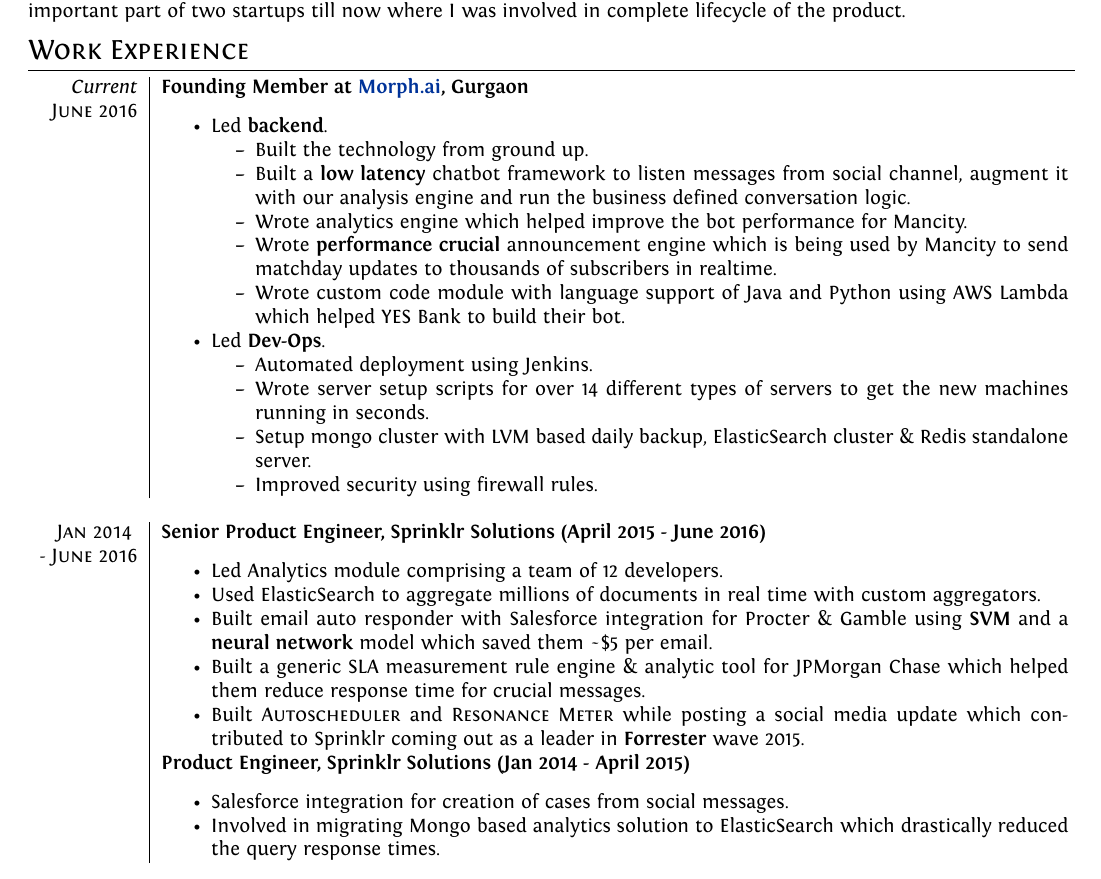
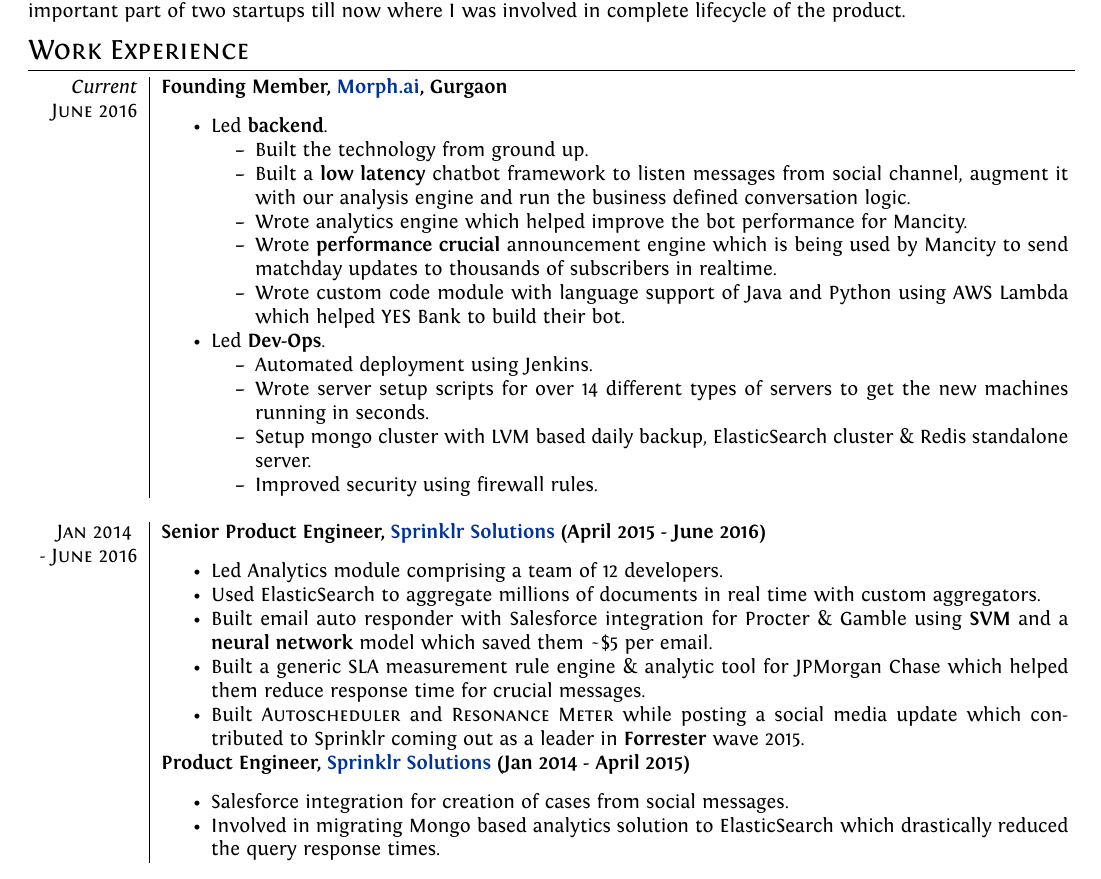
Before and after one commit to inuishan/resume, a LaTeX CV (resume.tex): part of the page, cut so that both start at the same text. Compiled offline with XeLaTeX.

Commit message:
added links

```diff
--- a/resume.tex
+++ b/resume.tex
@@ -87,7 +87,7 @@
 %Section: Work Experience at the top
 \section{Work Experience}
 \begin{tabular}{r|p{16cm}}
- \emph{Current} & \textbf{Founding Member at \href{http://www.morph.ai}{Morph.ai}, Gurgaon} \\\textsc{June 2016}&
+ \emph{Current} & \textbf{Founding Member, \href{http://www.morph.ai}{Morph.ai}, Gurgaon} \\\textsc{June 2016}&
  \begin{itemize}[noitemsep]
  \item Led \textbf{backend}.
  \begin{itemize}[noitemsep]
@@ -107,7 +107,7 @@
  \end{itemize}
  \end{itemize}\\\multicolumn{2}{c}{} \\
 
- \textsc{Jan 2014 } & \textbf{Senior Product Engineer, Sprinklr Solutions (April 2015 - June 2016)} \\\textsc{- June 2016}&
+ \textsc{Jan 2014 } & \textbf{Senior Product Engineer, \href{http://sprinklr.com/}{Sprinklr Solutions} (April 2015 - June 2016)} \\\textsc{- June 2016}&
  \begin{itemize}[noitemsep]
  \item Led Analytics module comprising a team of 12 developers.
  \item Used ElasticSearch to aggregate millions of documents in real time with custom aggregators.
@@ -116,7 +116,7 @@
  \item Built \textsc{Autoscheduler} and \textsc{Resonance Meter} while posting a social media update which contributed to Sprinklr coming out as a leader in \textbf{Forrester} wave 2015.
  \end{itemize}
  \\&
- \textbf{Product Engineer, Sprinklr Solutions (Jan 2014 - April 2015)} \\&
+ \textbf{Product Engineer, \href{http://sprinklr.com/}{Sprinklr Solutions} (Jan 2014 - April 2015)} \\&
  \begin{itemize}[noitemsep]
  \item Salesforce integration for creation of cases from social messages.
  \item Involved in migrating Mongo based analytics solution to ElasticSearch which drastically reduced the query response times.
```
